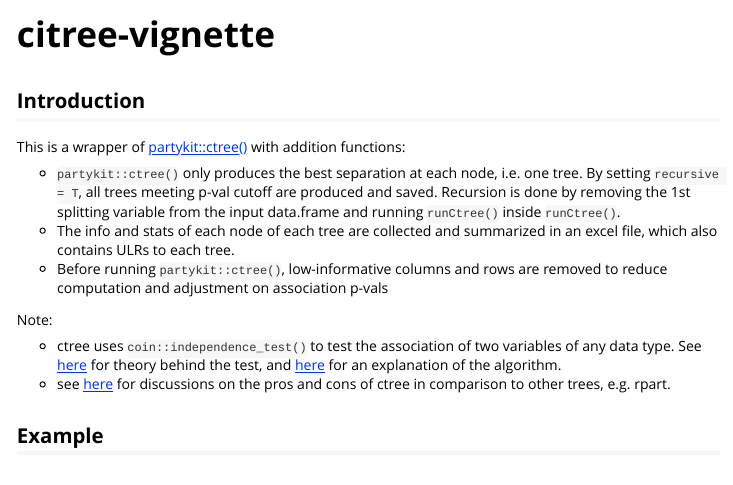
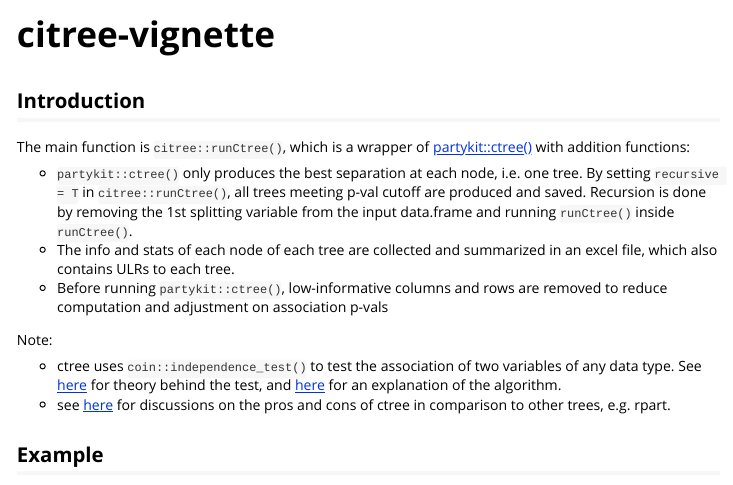
Before and after one commit to blueskypie/citree, an R Markdown document (vignettes/citree-vignette.Rmd): the page in a window 1100 px wide, from its top. Rendered offline with R 4.5, knitr and Pandoc, with nearby package versions.

Commit message:
fixed some typos in readme

```diff
--- a/vignettes/citree-vignette.Rmd
+++ b/vignettes/citree-vignette.Rmd
@@ -12,12 +12,12 @@ editor_options:
 
 ## Introduction
 
-This is a wrapper of
+The main function is `citree::runCtree()`, which is a wrapper of
 [partykit::ctree()](https://rdrr.io/cran/partykit/man/ctree.html) with
 addition functions:
 
 -   `partykit::ctree()` only produces the best separation at each node,
-    i.e. one tree. By setting `recursive = T`, all trees meeting p-val
+    i.e. one tree. By setting `recursive = T` in `citree::runCtree()`, all trees meeting p-val
     cutoff are produced and saved. Recursion is done by removing the 1st
     splitting variable from the input data.frame and running
     `runCtree()` inside `runCtree()`.
```
Also changed, not shown: README.md.
